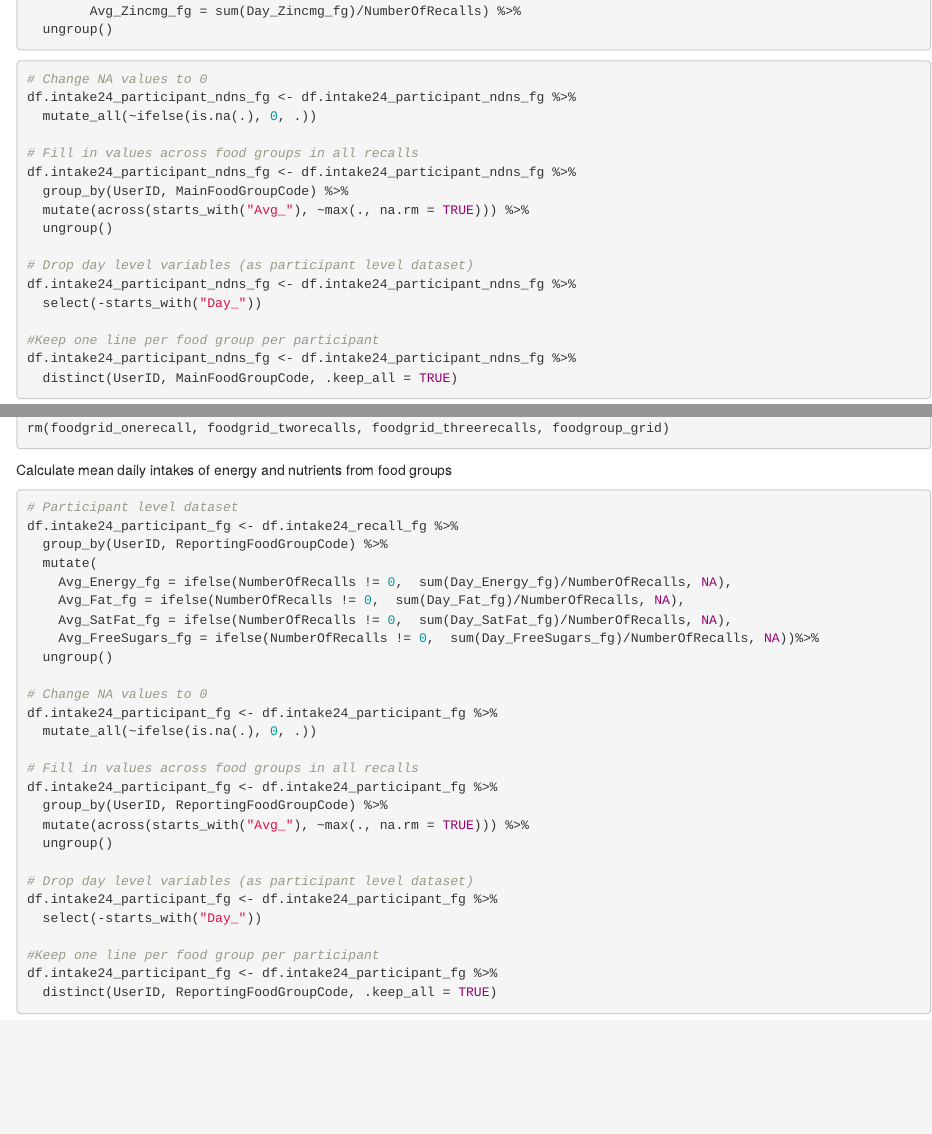
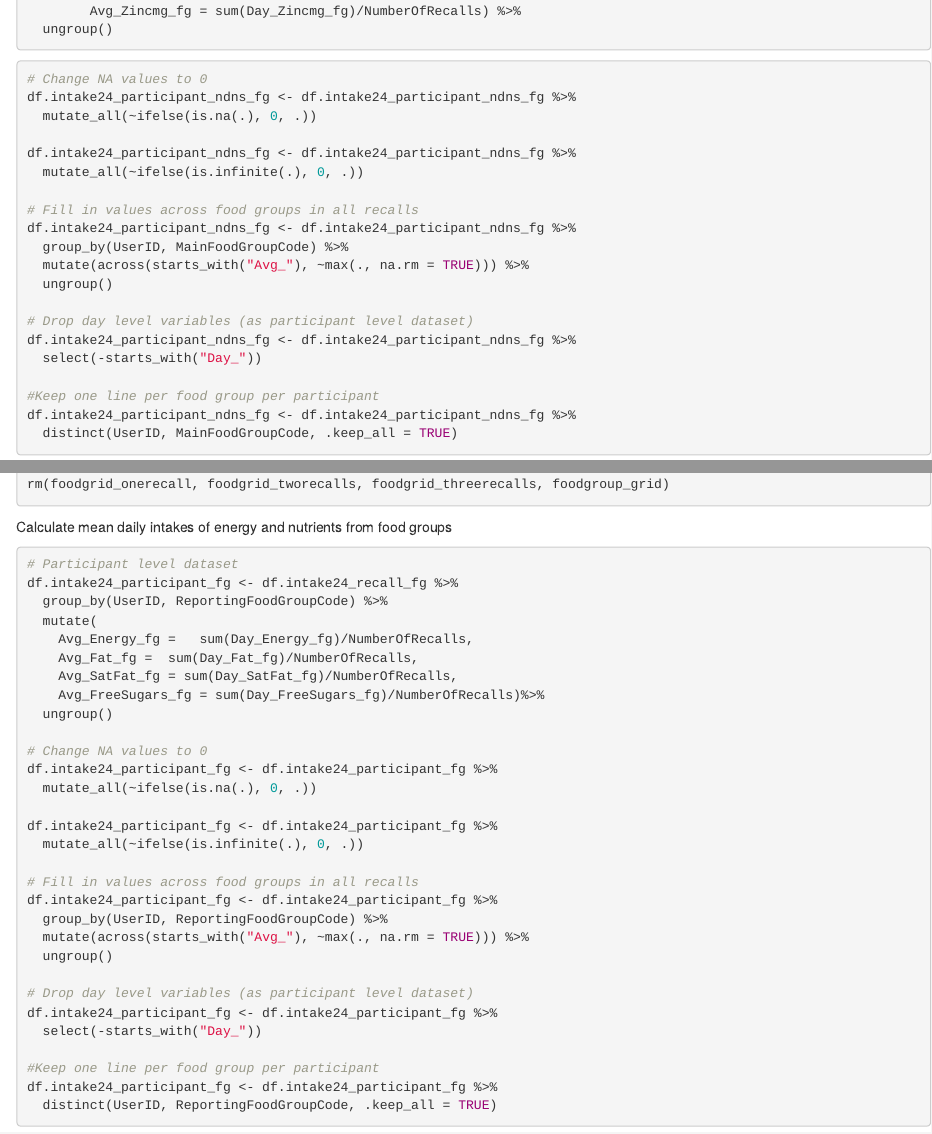
Before and after one commit to Runions2/DISH_Survey_Data_Management, an R Markdown document (Dish_intake24.Rmd): the page in a window 1100 px wide, from 8220 px down, and a second part further down, joined at a grey line. Rendered offline with R 4.5, knitr and Pandoc, with nearby package versions; drawn as R Markdown's standard HTML page in place of the format the file asks for; some code elsewhere in the file could not run offline.

Commit message:
Add files via upload

```diff
--- a/Dish_intake24.Rmd
+++ b/Dish_intake24.Rmd
@@ -555,6 +555,9 @@ df.intake24_participant_ndns_fg <- df.intake24_recall_ndns_fg %>%
 # Change NA values to 0
 df.intake24_participant_ndns_fg <- df.intake24_participant_ndns_fg %>%
   mutate_all(~ifelse(is.na(.), 0, .))
+
+df.intake24_participant_ndns_fg <- df.intake24_participant_ndns_fg %>%
+  mutate_all(~ifelse(is.infinite(.), 0, .))
 
 # Fill in values across food groups in all recalls
 df.intake24_participant_ndns_fg <- df.intake24_participant_ndns_fg %>%
@@ -731,15 +734,18 @@ Calculate mean daily intakes of energy and nutrients from food groups
 df.intake24_participant_fg <- df.intake24_recall_fg %>%
   group_by(UserID, ReportingFoodGroupCode) %>%
   mutate(
-    Avg_Energy_fg = ifelse(NumberOfRecalls != 0,  sum(Day_Energy_fg)/NumberOfRecalls, NA),
-    Avg_Fat_fg = ifelse(NumberOfRecalls != 0,  sum(Day_Fat_fg)/NumberOfRecalls, NA),
-    Avg_SatFat_fg = ifelse(NumberOfRecalls != 0,  sum(Day_SatFat_fg)/NumberOfRecalls, NA),
-    Avg_FreeSugars_fg = ifelse(NumberOfRecalls != 0,  sum(Day_FreeSugars_fg)/NumberOfRecalls, NA))%>%
+    Avg_Energy_fg =   sum(Day_Energy_fg)/NumberOfRecalls,
+    Avg_Fat_fg =  sum(Day_Fat_fg)/NumberOfRecalls,
+    Avg_SatFat_fg = sum(Day_SatFat_fg)/NumberOfRecalls,
+    Avg_FreeSugars_fg = sum(Day_FreeSugars_fg)/NumberOfRecalls)%>%
   ungroup()
 
 # Change NA values to 0
 df.intake24_participant_fg <- df.intake24_participant_fg %>%
   mutate_all(~ifelse(is.na(.), 0, .))
+
+df.intake24_participant_fg <- df.intake24_participant_fg %>%
+  mutate_all(~ifelse(is.infinite(.), 0, .))
 
 # Fill in values across food groups in all recalls
 df.intake24_participant_fg <- df.intake24_participant_fg %>%
```
Also changed, not shown: Dish_intake24.Rmd (3 more changed lines).
